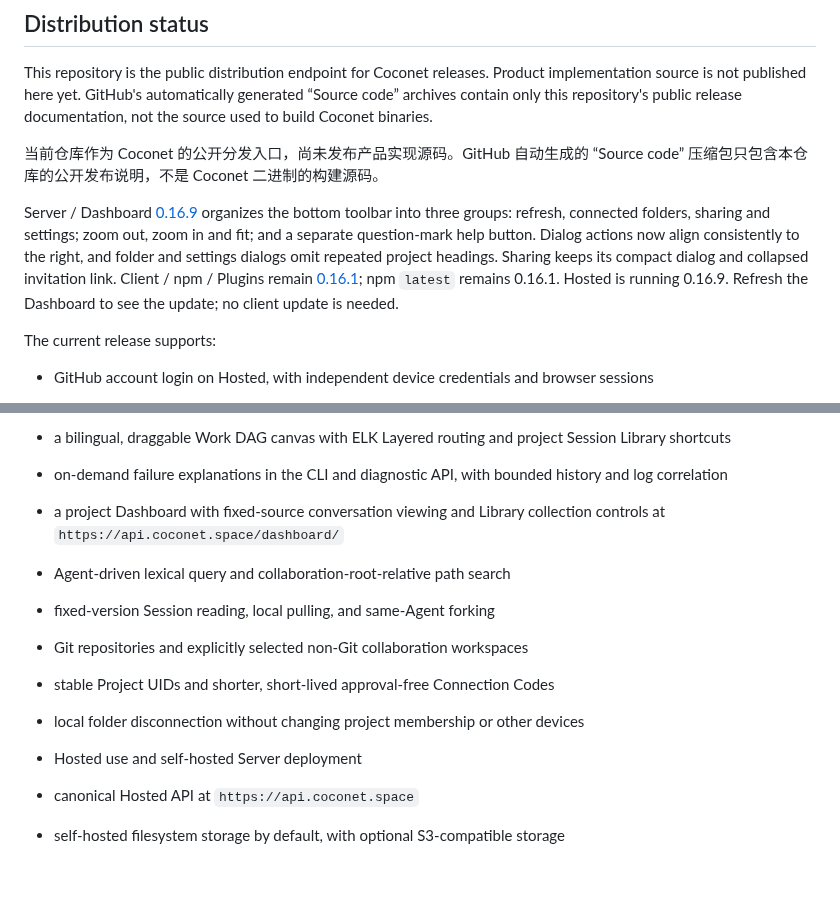
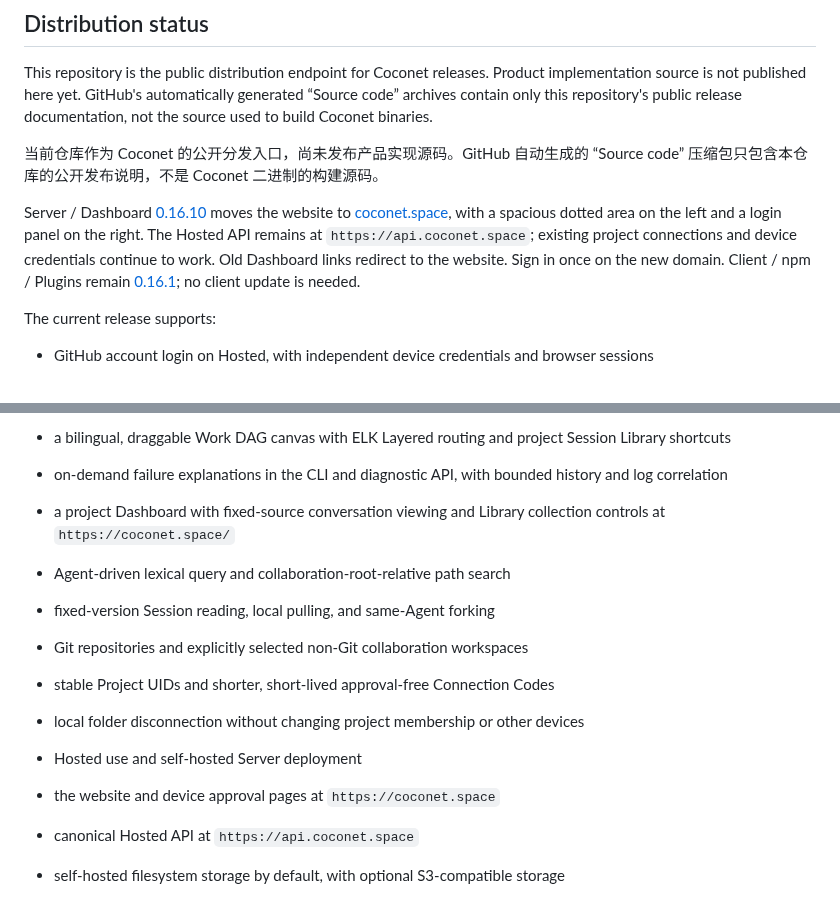
Before and after one commit to xfey/coconet, a Markdown page: README.md, 2 parts joined by grey strips. GitHub-like rendering; blank space fills up the shorter version.

Commit message:
Document website domain and Server 0.16.10 release

```diff
--- a/README.md
+++ b/README.md
@@ -10,7 +10,7 @@ This repository is the public distribution endpoint for Coconet releases. Produc
 
 当前仓库作为 Coconet 的公开分发入口，尚未发布产品实现源码。GitHub 自动生成的 “Source code” 压缩包只包含本仓库的公开发布说明，不是 Coconet 二进制的构建源码。
 
-Server / Dashboard [0.16.9](https://github.com/xfey/coconet/releases/tag/v0.16.9) organizes the bottom toolbar into three groups: refresh, connected folders, sharing and settings; zoom out, zoom in and fit; and a separate question-mark help button. Dialog actions now align consistently to the right, and folder and settings dialogs omit repeated project headings. Sharing keeps its compact dialog and collapsed invitation link. Client / npm / Plugins remain [0.16.1](https://github.com/xfey/coconet/releases/tag/v0.16.1); npm `latest` remains 0.16.1. Hosted is running 0.16.9. Refresh the Dashboard to see the update; no client update is needed.
+Server / Dashboard [0.16.10](https://github.com/xfey/coconet/releases/tag/v0.16.10) moves the website to [coconet.space](https://coconet.space/), with a spacious dotted area on the left and a login panel on the right. The Hosted API remains at `https://api.coconet.space`; existing project connections and device credentials continue to work. Old Dashboard links redirect to the website. Sign in once on the new domain. Client / npm / Plugins remain [0.16.1](https://github.com/xfey/coconet/releases/tag/v0.16.1); no client update is needed.
 
 The current release supports:
 
@@ -44,13 +44,14 @@ The current release supports:
 - fixed Activity history for checkpoints, Library collections, and registered Forks
 - a bilingual, draggable Work DAG canvas with ELK Layered routing and project Session Library shortcuts
 - on-demand failure explanations in the CLI and diagnostic API, with bounded history and log correlation
-- a project Dashboard with fixed-source conversation viewing and Library collection controls at `https://api.coconet.space/dashboard/`
+- a project Dashboard with fixed-source conversation viewing and Library collection controls at `https://coconet.space/`
 - Agent-driven lexical query and collaboration-root-relative path search
 - fixed-version Session reading, local pulling, and same-Agent forking
 - Git repositories and explicitly selected non-Git collaboration workspaces
 - stable Project UIDs and shorter, short-lived approval-free Connection Codes
 - local folder disconnection without changing project membership or other devices
 - Hosted use and self-hosted Server deployment
+- the website and device approval pages at `https://coconet.space`
 - canonical Hosted API at `https://api.coconet.space`
 - self-hosted filesystem storage by default, with optional S3-compatible storage
 - explicit user-level uninstallation of Agent Plugins, Marketplace entries, Hook trust, caches, and the native Runtime, with optional local-data purge
```
